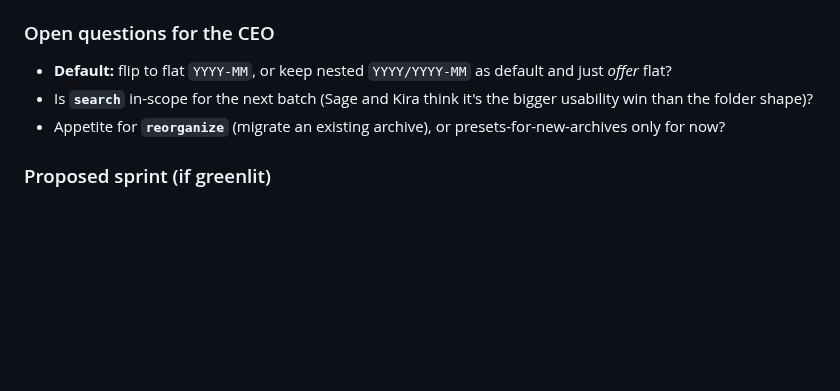
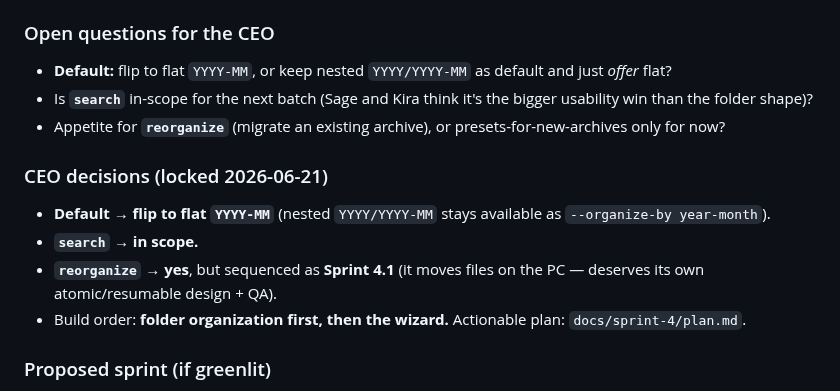
Before and after one commit to Cc-Cece/PicHarbor, a Markdown page: docs/brainstorm/folder-organization.md, the part around the change. Drawn GitHub-style; blank space fills up the shorter version.

```diff
--- a/docs/brainstorm/folder-organization.md
+++ b/docs/brainstorm/folder-organization.md
@@ -142,6 +142,12 @@ existing archive.
   folder shape)?
 - Appetite for **`reorganize`** (migrate an existing archive), or presets-for-new-archives only for now?
 
+### CEO decisions (locked 2026-06-21)
+- **Default → flip to flat `YYYY-MM`** (nested `YYYY/YYYY-MM` stays available as `--organize-by year-month`).
+- **`search` → in scope.**
+- **`reorganize` → yes**, but sequenced as **Sprint 4.1** (it moves files on the PC — deserves its own atomic/resumable design + QA).
+- Build order: **folder organization first, then the wizard.** Actionable plan: `docs/sprint-4/plan.md`.
+
 ### Proposed sprint (if greenlit)
 **Sprint 4 — "Organize & find":** `--organize-by` presets (default decision per CEO) + journal-recorded
 scheme + no-silent-reshuffle guard + per-scheme path/long-path/Live-Photo tests; **`search` command** over
```
Also changed, not shown: docs/brainstorm/tui-experience.md (+6 -0 lines), docs/sprint-4/plan.md (added, +198 -0 lines).
